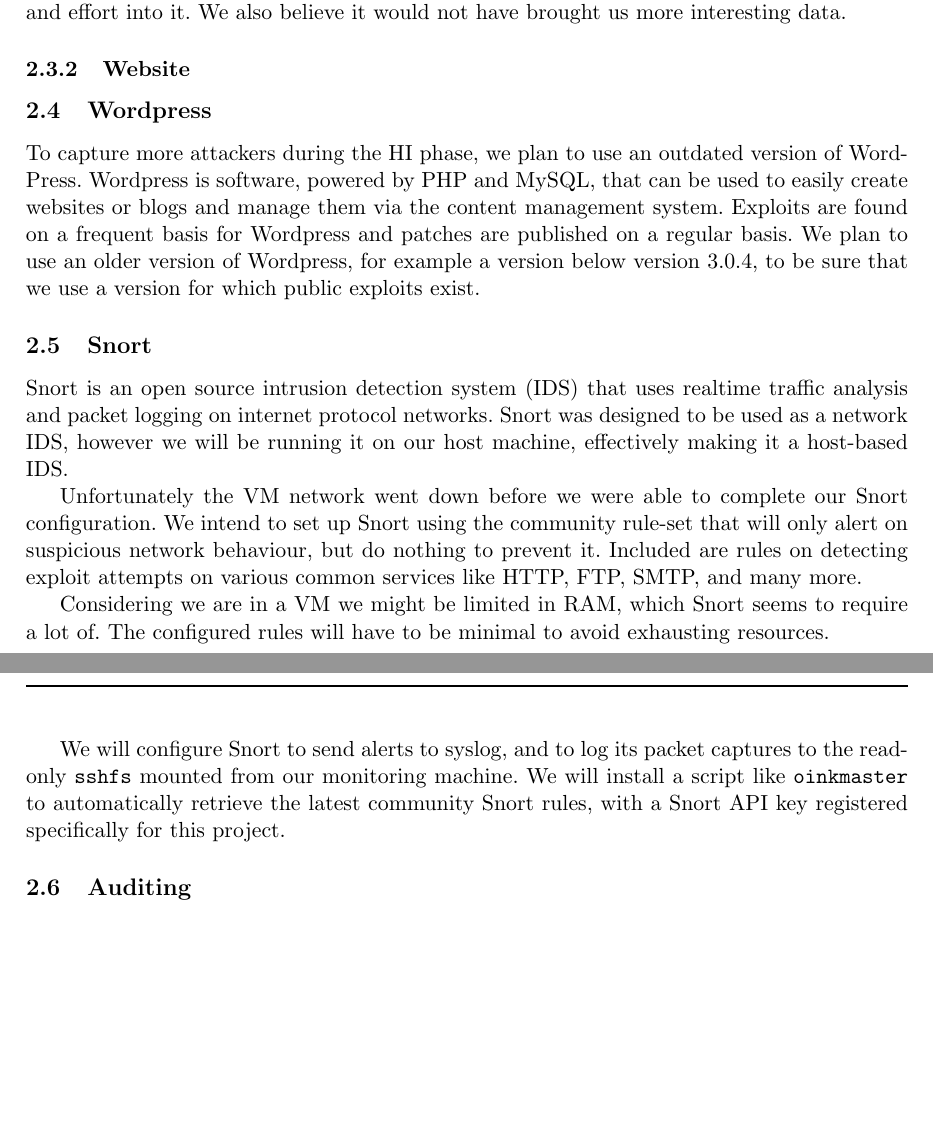
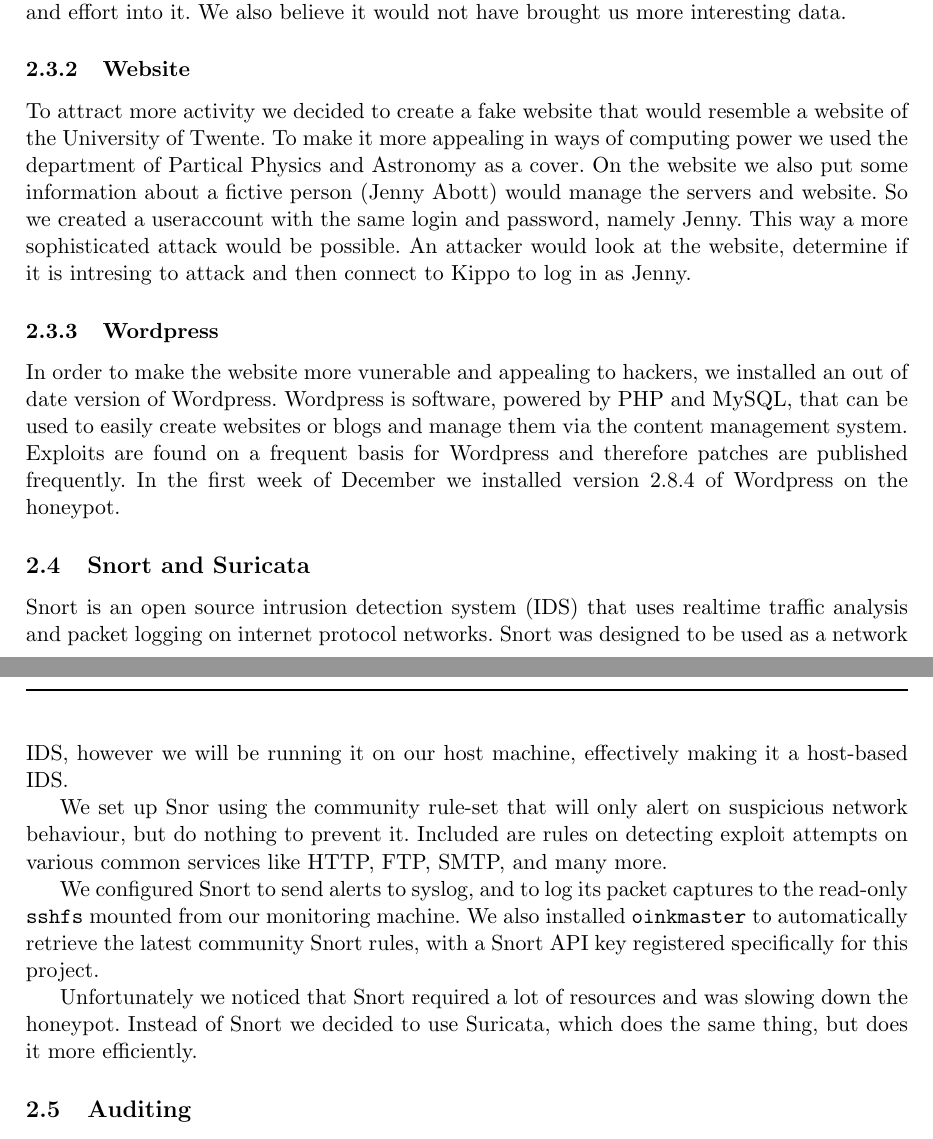
Before and after one commit to ToasterNL/Network_Security_Honeypot, a LaTeX document (Paper_honeypot.tex): two parts of pages 4 and 5 of 6, joined at a grey line, cut so that both start at the same text, the shorter picture padded with empty space. Compiled offline with pdfLaTeX.

Commit message:
setup verder uitgebreid

```diff
--- a/Paper_honeypot.tex
+++ b/Paper_honeypot.tex
@@ -176,29 +176,27 @@
 Unfortunately GGH broke down after the Virtual Machines were shut down, we were unable to get it back running and therefore decided not invest more time and effort into it. We also believe it would not have brought us more interesting data.
 
 \subsubsection{Website}
+To attract more activity we decided to create a fake website that would resemble a website of the University of Twente. To make it more appealing in ways of computing power we used the department of Partical Physics and Astronomy as a cover.
+On the website we also put some information about a fictive person (Jenny Abott) would manage the servers and website. So we created a useraccount with the same login and password, namely Jenny. This way a more sophisticated attack would be possible. An attacker would look at the website, determine if it is intresing to attack and then connect to Kippo to log in as Jenny.
 
+\subsubsection{Wordpress}
+In order to make the website more vunerable and appealing to hackers, we installed an out of date version of Wordpress. Wordpress is software, powered by PHP and MySQL, that can be used to easily create websites or blogs and manage them via the content management system. Exploits are found on a frequent basis for Wordpress and therefore patches are published frequently. In the first week of December we installed version 2.8.4 of Wordpress on the honeypot.
 
-
-\subsection{Wordpress}
-
-To capture more attackers during the HI phase, we plan to use an outdated version of WordPress.
-Wordpress is software, powered by PHP and MySQL, that can be used to easily create websites or blogs and manage them via the content management system.
-Exploits are found on a frequent basis for Wordpress and patches are published on a regular basis.
-We plan to use an older version of Wordpress, for example a version below version 3.0.4, to be sure that we use a version for which public exploits exist.
-
-\subsection{Snort}
+\subsection{Snort and Suricata}
 Snort is an open source intrusion detection system (IDS) that uses realtime traffic analysis and packet logging on internet protocol networks.
 Snort was designed to be used as a network IDS, however we will be running it on our host machine, effectively making it a host-based IDS.
 
-Unfortunately the VM network went down before we were able to complete our Snort configuration.
-We intend to set up Snort using the community rule-set that will only alert on suspicious network behaviour, but do nothing to prevent it.
+We set up Snor using the community rule-set that will only alert on suspicious network behaviour, but do nothing to prevent it.
 Included are rules on detecting exploit attempts on various common services like HTTP, FTP, SMTP, and many more.
 
-Considering we are in a VM we might be limited in RAM, which Snort seems to require a lot of.
-The configured rules will have to be minimal to avoid exhausting resources.
+We configured Snort to send alerts to syslog, and to log its packet captures to the read-only \verb|sshfs| mounted from our monitoring machine.
+We also installed \verb|oinkmaster| to automatically retrieve the latest community Snort rules, with a Snort API key registered specifically for this project.
 
-We will configure Snort to send alerts to syslog, and to log its packet captures to the read-only \verb|sshfs| mounted from our monitoring machine.
-We will install a script like \verb|oinkmaster| to automatically retrieve the latest community Snort rules, with a Snort API key registered specifically for this project.
+Unfortunately we noticed that Snort required a lot of resources and was slowing down the honeypot. Instead of Snort we decided to use Suricata, which does the same thing, but does it more efficiently.
+
+%Considering we are in a VM we might be limited in RAM, which Snort seems to require a lot of.
+%The configured rules will have to be minimal to avoid exhausting resources.
+
 
 \subsection{Auditing}
 For the HI phase, we would like to have a way to audit commandline interaction.
@@ -251,6 +249,6 @@
 %%% REFS %%%
 
 \bibliographystyle{plain} % amsalpha
-\bibliography{assignment2}
+\bibliography{ref_honeypot}
 
 \end{document}
```
Also changed, not shown: Paper_honeypot.tex (2 more changed lines).
